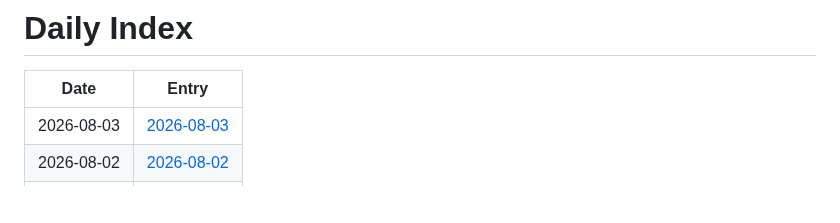
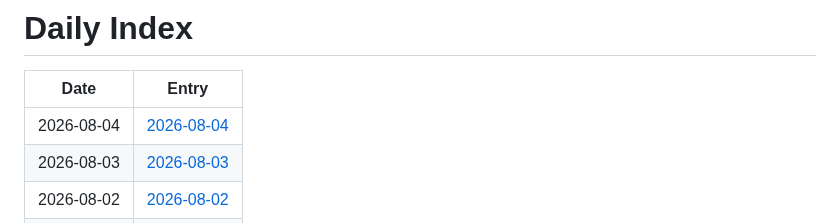
Before and after one commit to jay87406/code-arena, a Markdown page: github-daily-pulse/logs/INDEX.md, the part around the change. GitHub-like rendering; blank space fills up the shorter version.

Commit message:
chore: daily pulse update

```diff
--- a/github-daily-pulse/logs/INDEX.md
+++ b/github-daily-pulse/logs/INDEX.md
@@ -2,6 +2,7 @@
 
 | Date | Entry |
 |---|---|
+| 2026-08-04 | [2026-08-04](logs/2026-08/2026-08-04.md) |
 | 2026-08-03 | [2026-08-03](logs/2026-08/2026-08-03.md) |
 | 2026-08-02 | [2026-08-02](logs/2026-08/2026-08-02.md) |
 | 2026-08-01 | [2026-08-01](logs/2026-08/2026-08-01.md) |
```
Also changed, not shown: 1 other file.
